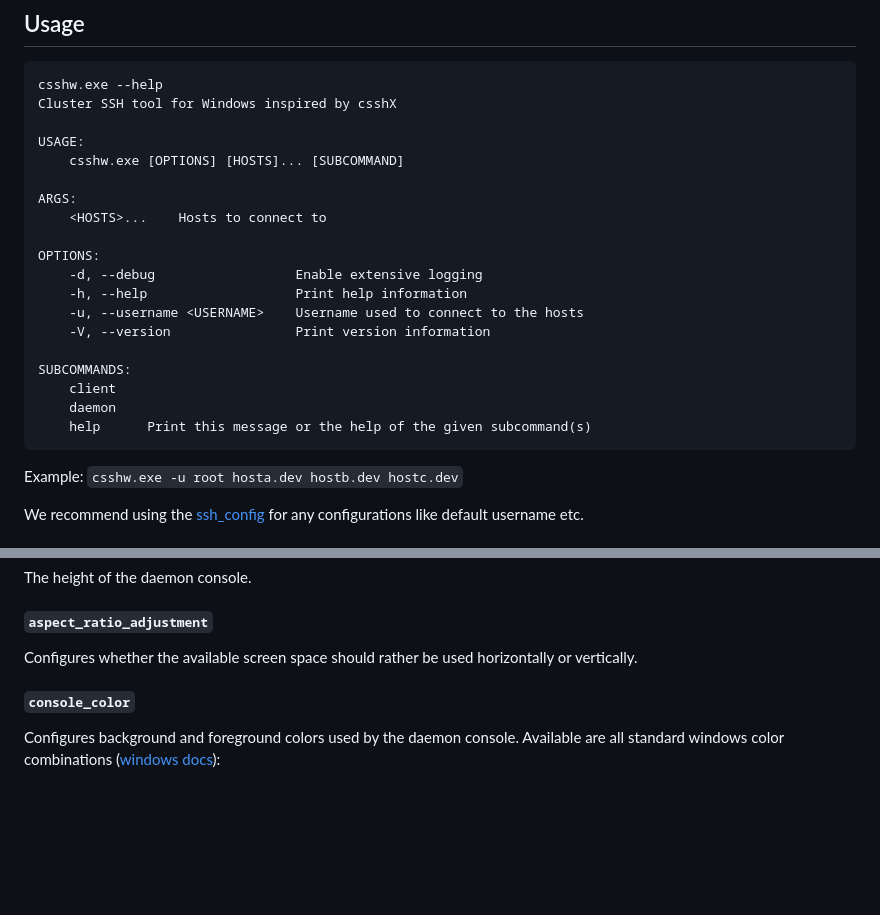
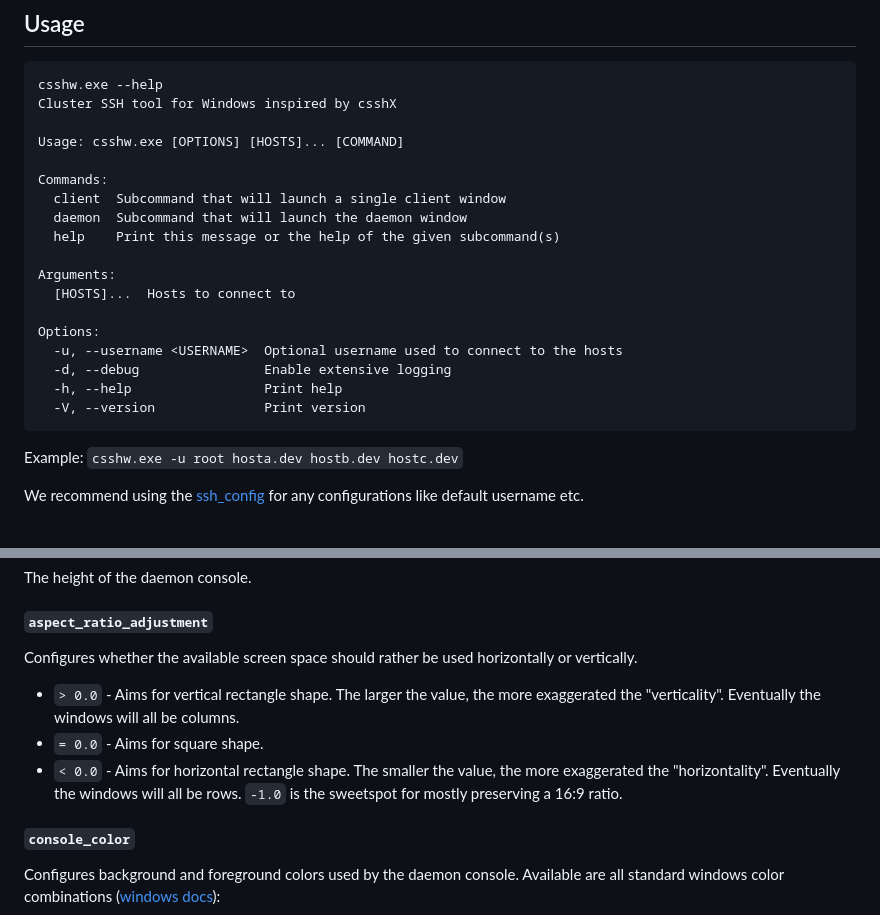
Before and after one commit to whme/csshw, a Markdown page: README.md, 2 parts joined by grey strips. GitHub-like rendering; blank space fills up the shorter version.

````diff
--- a/README.md
+++ b/README.md
@@ -23,22 +23,21 @@ To download the csshW application refer to the [Releases 📦](https://github.co
 csshw.exe --help
 Cluster SSH tool for Windows inspired by csshX
 
-USAGE:
-    csshw.exe [OPTIONS] [HOSTS]... [SUBCOMMAND]
+Usage: csshw.exe [OPTIONS] [HOSTS]... [COMMAND]
 
-ARGS:
-    <HOSTS>...    Hosts to connect to
+Commands:
+  client  Subcommand that will launch a single client window
+  daemon  Subcommand that will launch the daemon window
+  help    Print this message or the help of the given subcommand(s)
 
-OPTIONS:
-    -d, --debug                  Enable extensive logging
-    -h, --help                   Print help information
-    -u, --username <USERNAME>    Username used to connect to the hosts
-    -V, --version                Print version information
+Arguments:
+  [HOSTS]...  Hosts to connect to
 
-SUBCOMMANDS:
-    client
-    daemon
-    help      Print this message or the help of the given subcommand(s)
+Options:
+  -u, --username <USERNAME>  Optional username used to connect to the hosts
+  -d, --debug                Enable extensive logging
+  -h, --help                 Print help
+  -V, --version              Print version
 ```
 Example:
 `csshw.exe -u root hosta.dev hostb.dev hostc.dev`
@@ -98,6 +97,14 @@ The height of the daemon console.
 
 ##### `aspect_ratio_adjustment`
 Configures whether the available screen space should rather be used horizontally or vertically.
+* `> 0.0` - Aims for vertical rectangle shape.
+  The larger the value, the more exaggerated the "verticality".
+  Eventually the windows will all be columns.
+* `= 0.0` - Aims for square shape.
+* `< 0.0` - Aims for horizontal rectangle shape.
+  The smaller the value, the more exaggerated the "horizontality".
+  Eventually the windows will all be rows.
+  `-1.0` is the sweetspot for mostly preserving a 16:9 ratio.
 
 ##### `console_color`
 Configures background and foreground colors used by the daemon console.
````
